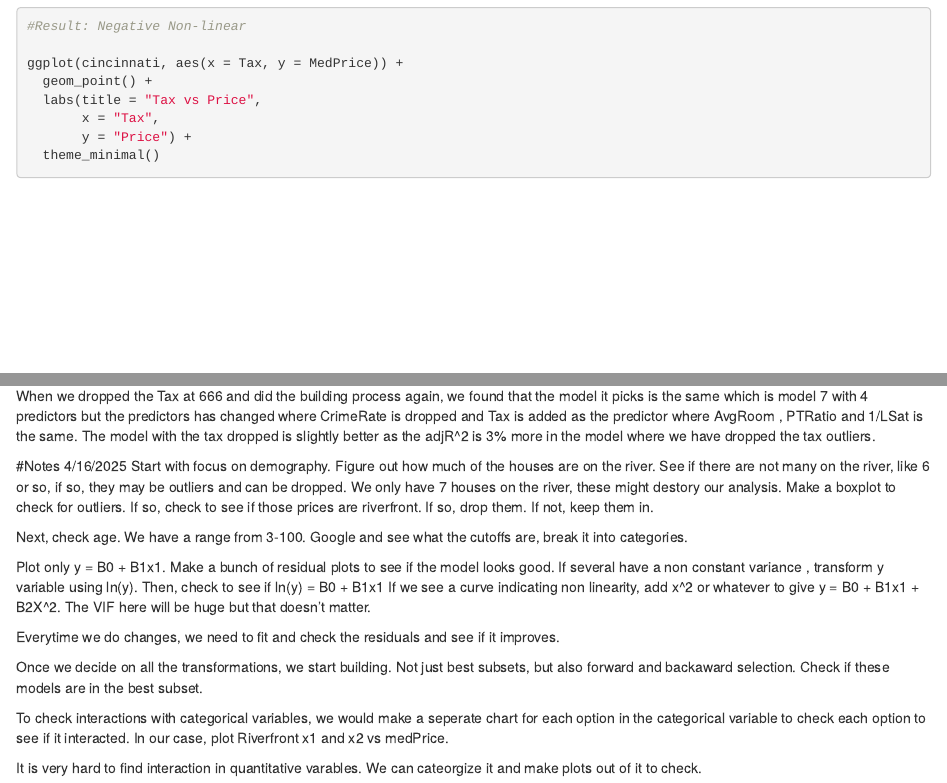
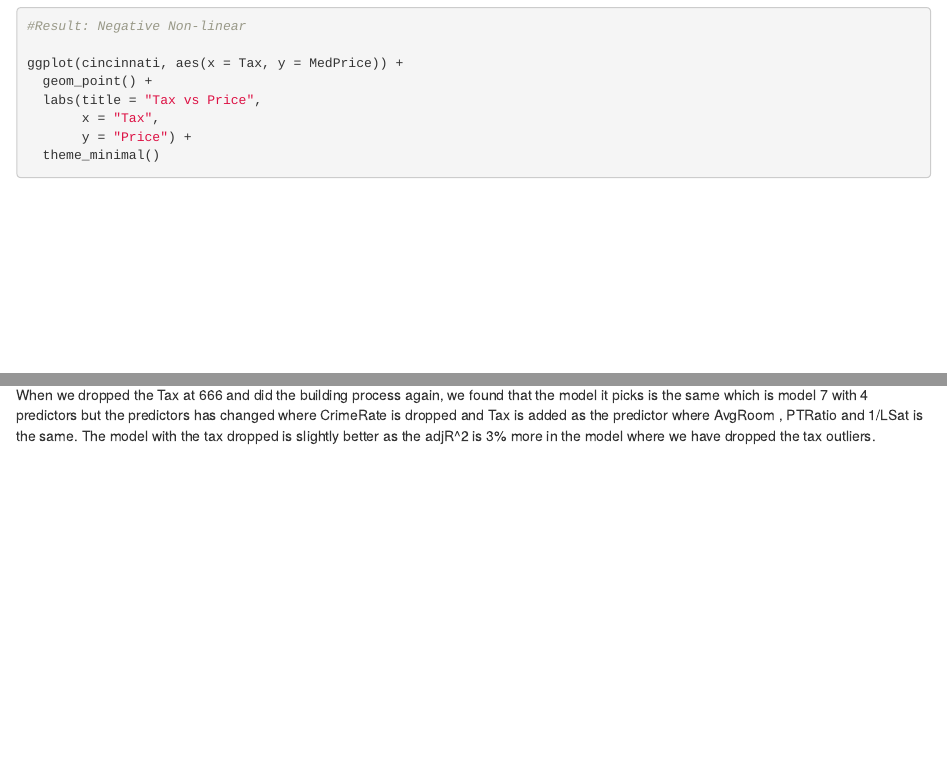
Before and after one commit to Hsuyaa12/Final_project_DSC311, an R Markdown document (cincinnati_housing_analysis.Rmd): the page in a window 1100 px wide, from 18630 px down, and a second part further down, joined at a grey line. Rendered offline with R 4.5, knitr and Pandoc, with nearby package versions.

Commit message:
Update cincinnati_housing_analysis.Rmd

```diff
--- a/cincinnati_housing_analysis.Rmd
+++ b/cincinnati_housing_analysis.Rmd
@@ -967,25 +971,3 @@ vif(backward_model_clean)
 Analysis
 ----------
 When we dropped the Tax at 666 and did the building process again, we found that the model it picks is the same which is model 7 with 4 predictors but the predictors has changed where CrimeRate is dropped and Tax is added as the predictor where AvgRoom , PTRatio and 1/LSat is the same. The model with the tax dropped is slightly better as the adjR^2 is 3% more in the model where we have dropped the tax outliers.
-
-
-#Notes
-4/16/2025
-Start with focus on demography.
-Figure out how much of the houses are on the river. See if there are not many on the river, like 6 or so, if so, they may be outliers and can be dropped.
-We only have 7 houses on the river, these might destory our analysis.
-Make a boxplot to check for outliers. If so, check to see if those prices are riverfront. If so, drop them. If not, keep them in.
-
-Next, check age.
-We have a range from 3-100. Google and see what the cutoffs are, break it into categories.
-
-Plot only y = B0 + B1x1. Make a bunch of residual plots to see if the model looks good. If several have a non constant variance , transform y variable using ln(y). Then, check to see if ln(y) = B0 + B1x1
-If we see a curve indicating non linearity, add x^2 or whatever to give y = B0 + B1x1 + B2X^2. The VIF here will be huge but that doesn't matter.
-
-Everytime we do changes, we need to fit and check the residuals and see if it improves.
-
-Once we decide on all the transformations, we start building. Not just best subsets, but also forward and backaward selection. Check if these models are in the best subset.
-
-To check interactions with categorical variables, we would make a seperate chart for each option in the categorical variable to check each option to see if it interacted. In our case, plot Riverfront x1 and x2 vs medPrice.
-
-It is very hard to find interaction in quantitative varables. We can cateorgize it and make plots out of it to check.
```
Also changed, not shown: cincinnati_housing_analysis.Rmd (14 more changed lines).
